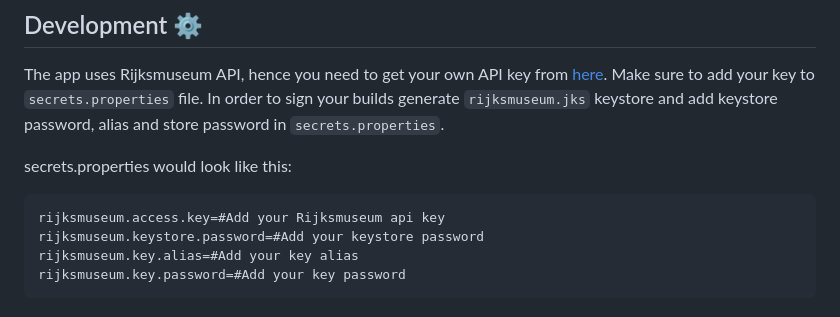
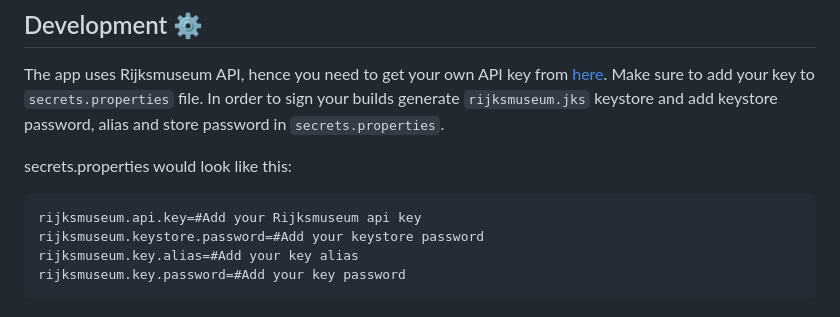
Before and after one commit to fethij/Rijksmuseum, a Markdown page: README.md, the part around the change. Drawn GitHub-style.

````diff
--- a/README.md
+++ b/README.md
@@ -68,7 +68,7 @@ In order to sign your builds generate `rijksmuseum.jks` keystore and add keystor
 
 secrets.properties would look like this:
 ```
-rijksmuseum.access.key=#Add your Rijksmuseum api key
+rijksmuseum.api.key=#Add your Rijksmuseum api key
 rijksmuseum.keystore.password=#Add your keystore password
 rijksmuseum.key.alias=#Add your key alias
 rijksmuseum.key.password=#Add your key password
````
